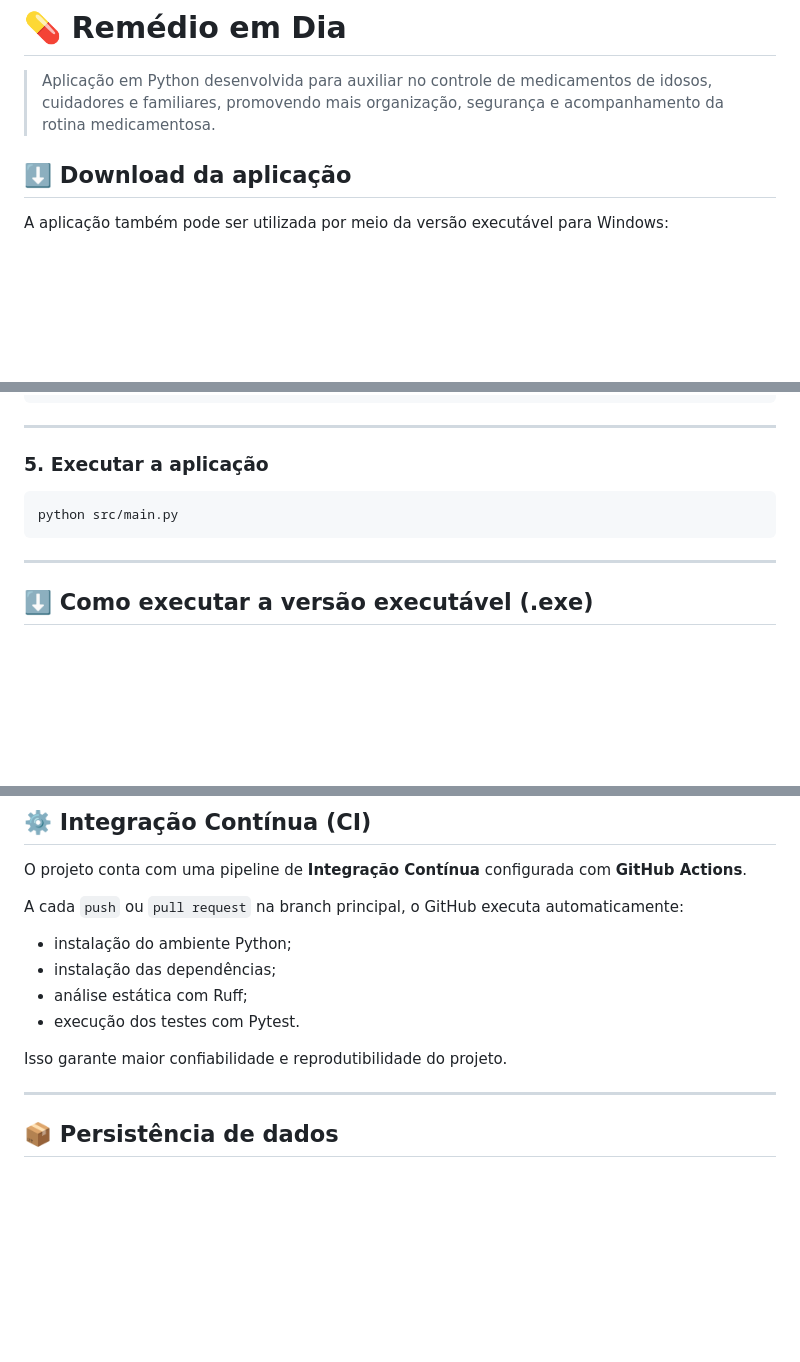
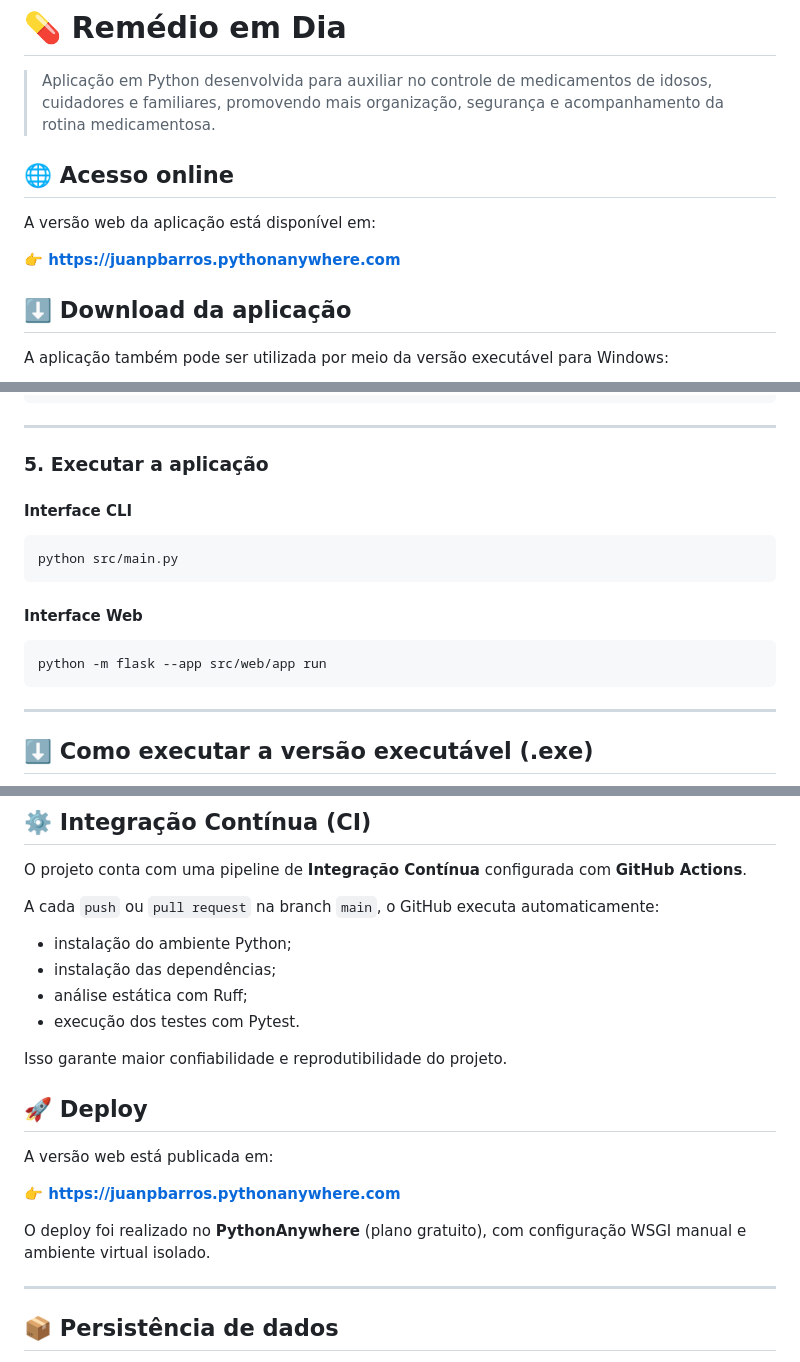
Before and after one commit to juanpbarros/Rem-dioEmDia, a Markdown page: README.md, 3 parts joined by grey strips. GitHub-like rendering; blank space fills up the shorter version.

````diff
--- a/README.md
+++ b/README.md
@@ -1,6 +1,12 @@
 # 💊 Remédio em Dia
 
 > Aplicação em Python desenvolvida para auxiliar no controle de medicamentos de idosos, cuidadores e familiares, promovendo mais organização, segurança e acompanhamento da rotina medicamentosa.
+
+## 🌐 Acesso online
+
+A versão web da aplicação está disponível em:
+
+**👉 https://juanpbarros.pythonanywhere.com**
 
 ## ⬇️ Download da aplicação
 
@@ -160,8 +195,16 @@ pip install -r requirements.txt
 
 ### 5. Executar a aplicação
 
+#### Interface CLI
+
 ```bash
 python src/main.py
+```
+
+#### Interface Web
+
+```bash
+python -m flask --app src/web/app run
 ```
 
 ---
@@ -224,7 +265,7 @@ python -m ruff check .
 
 O projeto conta com uma pipeline de **Integração Contínua** configurada com **GitHub Actions**.
 
-A cada `push` ou `pull request` na branch principal, o GitHub executa automaticamente:
+A cada `push` ou `pull request` na branch `main`, o GitHub executa automaticamente:
 
 * instalação do ambiente Python;
 * instalação das dependências;
@@ -232,6 +273,14 @@ A cada `push` ou `pull request` na branch principal, o GitHub executa automatica
 * execução dos testes com Pytest.
 
 Isso garante maior confiabilidade e reprodutibilidade do projeto.
+
+## 🚀 Deploy
+
+A versão web está publicada em:
+
+**👉 https://juanpbarros.pythonanywhere.com**
+
+O deploy foi realizado no **PythonAnywhere** (plano gratuito), com configuração WSGI manual e ambiente virtual isolado.
 
 ---
 
````
Also changed, not shown: other parts of README.md (+47 -21 lines).
